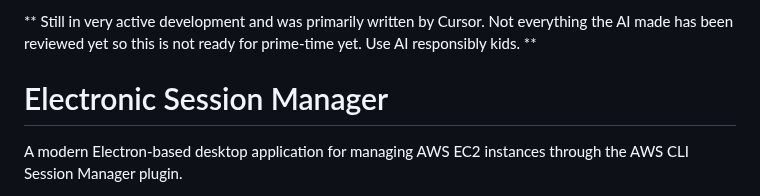
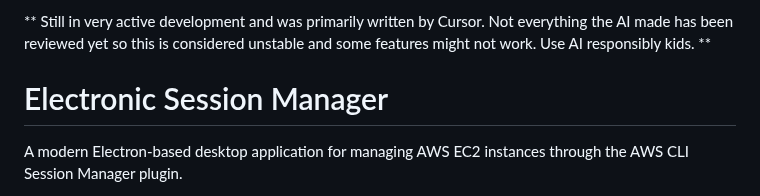
Before and after one commit to eddiepykosh/electronic-session-manager, a Markdown page: README.md, the part around the change. GitHub-like rendering.

```diff
--- a/README.md
+++ b/README.md
@@ -1,4 +1,4 @@
-** Still in very active development and was primarily written by Cursor. Not everything the AI made has been reviewed yet so this is not ready for prime-time yet. Use AI responsibly kids. **
+** Still in very active development and was primarily written by Cursor. Not everything the AI made has been reviewed yet so this is considered unstable and some features might not work.  Use AI responsibly kids. **
 
 
 
```
